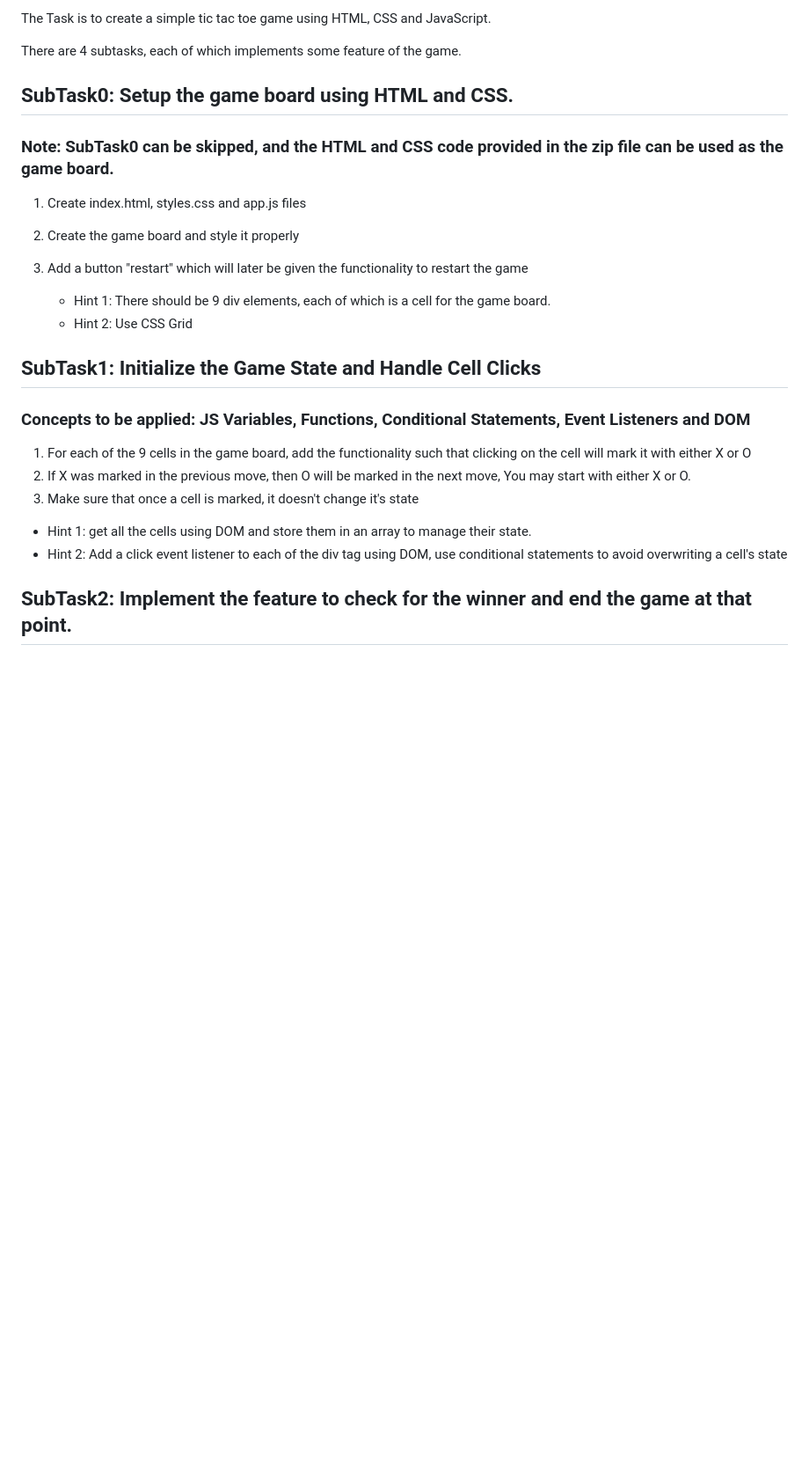
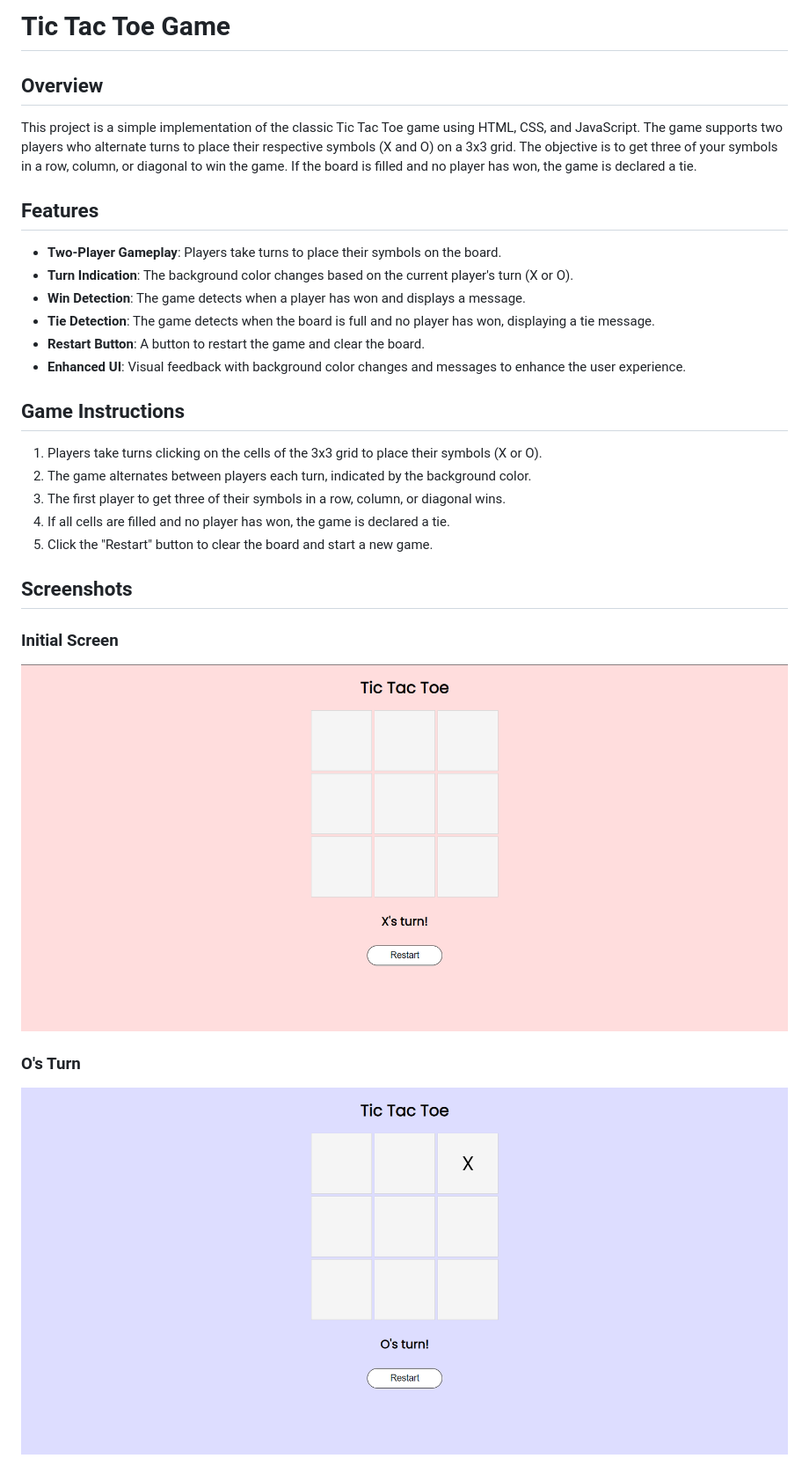
Before and after one commit to SAISURYAtalla/tic-tac-toe, a Markdown page: readme.md, the part around the change printed below. Shown: that part at 88% size. Drawn GitHub-style; pictures changed too: screenshots/initial.png (added), screenshots/o_turn.png (added); blank space fills up the shorter version.

```diff
--- a/readme.md
+++ b/readme.md
@@ -1,28 +1,34 @@
-The Task is to create a simple tic tac toe game using HTML, CSS and JavaScript.
+# Tic Tac Toe Game
 
-There are 4 subtasks, each of which implements some feature of the game.
+## Overview
 
-## SubTask0: Setup the game board using HTML and CSS.
+This project is a simple implementation of the classic Tic Tac Toe game using HTML, CSS, and JavaScript. The game supports two players who alternate turns to place their respective symbols (X and O) on a 3x3 grid. The objective is to get three of your symbols in a row, column, or diagonal to win the game. If the board is filled and no player has won, the game is declared a tie.
 
-### Note: SubTask0 can be skipped, and the HTML and CSS code provided in the zip file can be used as the game board.
+## Features
 
-1. Create index.html, styles.css and app.js files
-2. Create the game board and style it properly
-3. Add a button "restart" which will later be given the functionality to restart the game
+- **Two-Player Gameplay**: Players take turns to place their symbols on the board.
+- **Turn Indication**: The background color changes based on the current player's turn (X or O).
+- **Win Detection**: The game detects when a player has won and displays a message.
+- **Tie Detection**: The game detects when the board is full and no player has won, displaying a tie message.
+- **Restart Button**: A button to restart the game and clear the board.
+- **Enhanced UI**: Visual feedback with background color changes and messages to enhance the user experience.
 
-   - Hint 1: There should be 9 div elements, each of which is a cell for the game board.
-   - Hint 2: Use CSS Grid
+## Game Instructions
 
-## SubTask1: Initialize the Game State and Handle Cell Clicks
+1. Players take turns clicking on the cells of the 3x3 grid to place their symbols (X or O).
+2. The game alternates between players each turn, indicated by the background color.
+3. The first player to get three of their symbols in a row, column, or diagonal wins.
+4. If all cells are filled and no player has won, the game is declared a tie.
+5. Click the "Restart" button to clear the board and start a new game.
 
-### Concepts to be applied: JS Variables, Functions, Conditional Statements, Event Listeners and DOM
+## Screenshots
 
-1. For each of the 9 cells in the game board, add the functionality such that clicking on the cell will mark it with either X or O
-2. If X was marked in the previous move, then O will be marked in the next move, You may start with either X or O.
-3. Make sure that once a cell is marked, it doesn't change it's state
+### Initial Screen
+![Initial Screen - X's Turn](screenshots/initial.png)
 
-- Hint 1: get all the cells using DOM and store them in an array to manage their state.
-- Hint 2: Add a click event listener to each of the div tag using DOM, use conditional statements to avoid overwriting a cell's state
+<!-- ### X's Turn
+![X's Turn](screenshots/x_turn.png) -->
 
-## SubTask2: Implement the feature to check for the winner and end the game at that point.
+### O's Turn
+![O's Turn](screenshots/o_turn.png)
 
```
Also changed, not shown: other parts of readme.md (+20 -9 lines), screenshots/tie.png (added), screenshots/x_wins.png (added).
